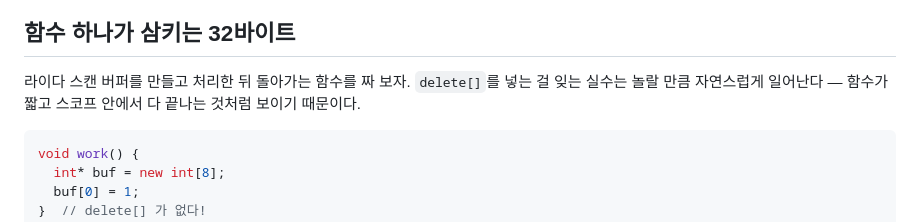
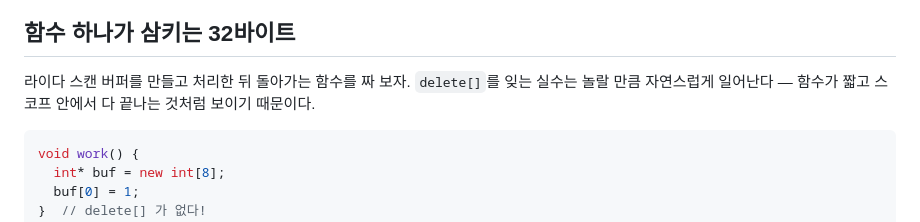
Before and after one commit to bong7233/Cpp_for_ROS, a Markdown page: content/memory/dynamic-alloc.md, the part around the change. Drawn GitHub-style.

Commit message:
docs: 2.4 사소한 문구 다듬기

````diff
--- a/content/memory/dynamic-alloc.md
+++ b/content/memory/dynamic-alloc.md
@@ -6,7 +6,7 @@
 
 ## 함수 하나가 삼키는 32바이트
 
-라이다 스캔 버퍼를 만들고 처리한 뒤 돌아가는 함수를 짜 보자. `delete[]`를 넣는 걸 잊는 실수는 놀랄 만큼 자연스럽게 일어난다 — 함수가 짧고 스코프 안에서 다 끝나는 것처럼 보이기 때문이다.
+라이다 스캔 버퍼를 만들고 처리한 뒤 돌아가는 함수를 짜 보자. `delete[]`를 잊는 실수는 놀랄 만큼 자연스럽게 일어난다 — 함수가 짧고 스코프 안에서 다 끝나는 것처럼 보이기 때문이다.
 
 ```cpp title="leak.cpp — delete[] 없이 리턴한다"
 void work() {
````
